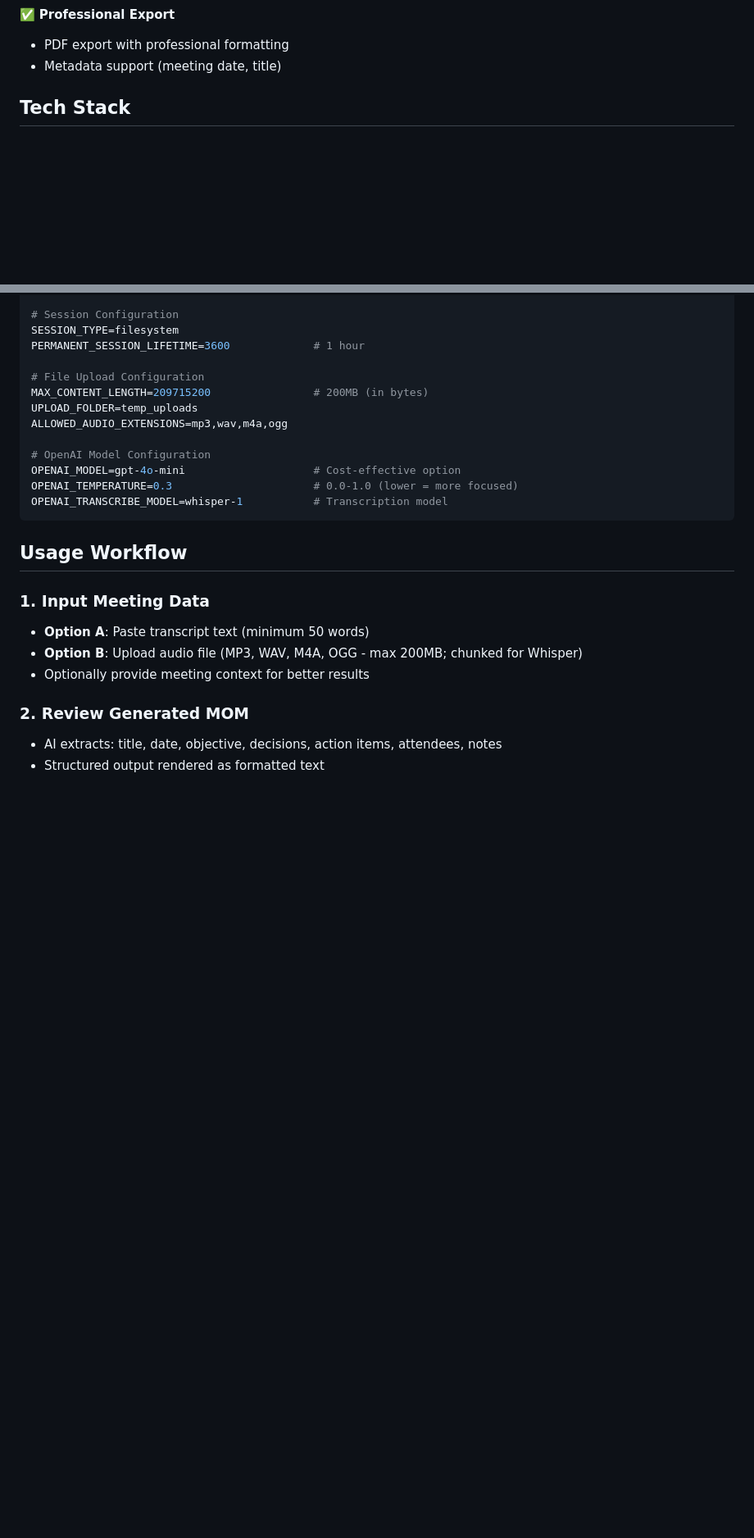
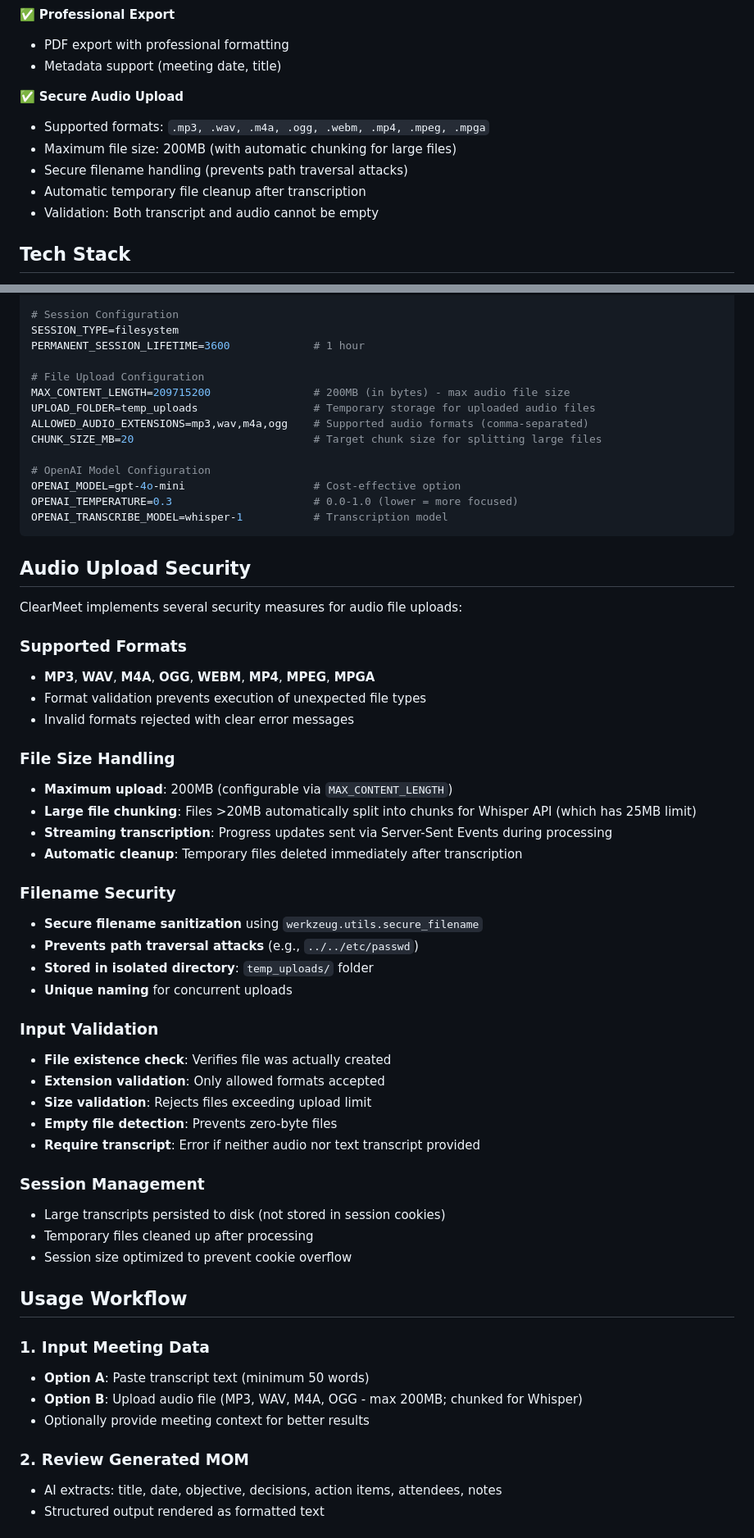
Before and after one commit to evanlow/clearmeet, a Markdown page: README.md, 2 parts joined by grey strips. Shown at 82% size. GitHub-like rendering; blank space fills up the shorter version.

Commit message:
docs: document audio upload security and configuration
Updated README.md with comprehensive audio upload documentation:

Audio Upload Features:
- Supported formats: MP3, WAV, M4A, OGG, WEBM, MP4, MPEG, MPGA
- Maximum file size: 200MB (with automatic chunking >20MB)
- Secure filename handling (prevents path traversal attacks)
- Automatic temporary file cleanup after transcription
- Comprehensive input validation (exists, format, size, not empty)

Configuration Details:
- MAX_CONTENT_LENGTH: 200MB upload limit
- CHUNK_SIZE_MB: 20MB chunks for large files
- ALLOWED_AUDIO_EXTENSIONS: configurable formats
- UPLOAD_FOLDER: isolated temp directory

Security Measures:
- werkzeug.utils.secure_filename sanitization
- Extension validation prevents misnamed files
- Size validation rejects oversized uploads
- Empty file detection prevents zero-byte processing
- Persistent transcript storage prevents session overflow

Backend Tests: 151/151 passed, 0 warnings [PASS]

````diff
--- a/README.md
+++ b/README.md
@@ -24,6 +24,13 @@
 ✅ **Professional Export**
 - PDF export with professional formatting
 - Metadata support (meeting date, title)
+
+✅ **Secure Audio Upload**
+- Supported formats: `.mp3, .wav, .m4a, .ogg, .webm, .mp4, .mpeg, .mpga`
+- Maximum file size: 200MB (with automatic chunking for large files)
+- Secure filename handling (prevents path traversal attacks)
+- Automatic temporary file cleanup after transcription
+- Validation: Both transcript and audio cannot be empty
 
 ## Tech Stack
 
@@ -136,15 +143,49 @@ SESSION_TYPE=filesystem
 PERMANENT_SESSION_LIFETIME=3600             # 1 hour
 
 # File Upload Configuration
-MAX_CONTENT_LENGTH=209715200                # 200MB (in bytes)
-UPLOAD_FOLDER=temp_uploads
-ALLOWED_AUDIO_EXTENSIONS=mp3,wav,m4a,ogg
+MAX_CONTENT_LENGTH=209715200                # 200MB (in bytes) - max audio file size
+UPLOAD_FOLDER=temp_uploads                  # Temporary storage for uploaded audio files
+ALLOWED_AUDIO_EXTENSIONS=mp3,wav,m4a,ogg    # Supported audio formats (comma-separated)
+CHUNK_SIZE_MB=20                            # Target chunk size for splitting large files
 
 # OpenAI Model Configuration
 OPENAI_MODEL=gpt-4o-mini                    # Cost-effective option
 OPENAI_TEMPERATURE=0.3                      # 0.0-1.0 (lower = more focused)
 OPENAI_TRANSCRIBE_MODEL=whisper-1           # Transcription model
 ```
+
+## Audio Upload Security
+
+ClearMeet implements several security measures for audio file uploads:
+
+### Supported Formats
+- **MP3**, **WAV**, **M4A**, **OGG**, **WEBM**, **MP4**, **MPEG**, **MPGA**
+- Format validation prevents execution of unexpected file types
+- Invalid formats rejected with clear error messages
+
+### File Size Handling
+- **Maximum upload**: 200MB (configurable via `MAX_CONTENT_LENGTH`)
+- **Large file chunking**: Files >20MB automatically split into chunks for Whisper API (which has 25MB limit)
+- **Streaming transcription**: Progress updates sent via Server-Sent Events during processing
+- **Automatic cleanup**: Temporary files deleted immediately after transcription
+
+### Filename Security
+- **Secure filename sanitization** using `werkzeug.utils.secure_filename`
+- **Prevents path traversal attacks** (e.g., `../../etc/passwd`)
+- **Stored in isolated directory**: `temp_uploads/` folder
+- **Unique naming** for concurrent uploads
+
+### Input Validation
+- **File existence check**: Verifies file was actually created
+- **Extension validation**: Only allowed formats accepted
+- **Size validation**: Rejects files exceeding upload limit
+- **Empty file detection**: Prevents zero-byte files
+- **Require transcript**: Error if neither audio nor text transcript provided
+
+### Session Management
+- Large transcripts persisted to disk (not stored in session cookies)
+- Temporary files cleaned up after processing
+- Session size optimized to prevent cookie overflow
 
 ## Usage Workflow
 
````
